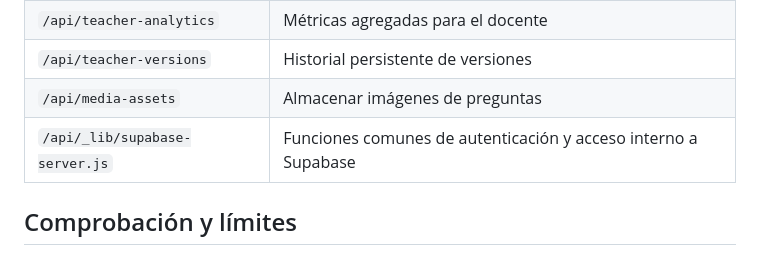
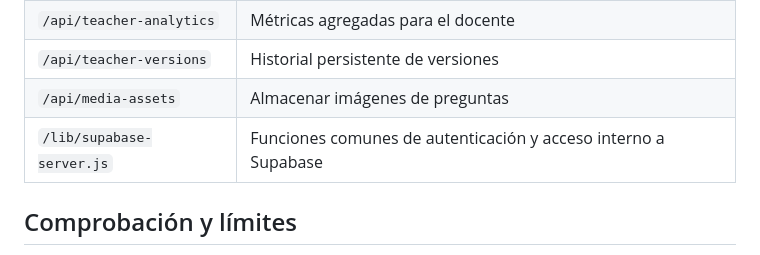
Before and after one commit to User123N/Icfes-English, a Markdown page: README.md, the part around the change. Rendered like a GitHub page.

Commit message:
Correct documentation for shared server helper location

```diff
--- a/README.md
+++ b/README.md
@@ -132,7 +132,7 @@ La migración `backend/migrations/20261113_phase3_phase4_persistence_analytics.s
 | `/api/teacher-analytics` | Métricas agregadas para el docente |
 | `/api/teacher-versions` | Historial persistente de versiones |
 | `/api/media-assets` | Almacenar imágenes de preguntas |
-| `/api/_lib/supabase-server.js` | Funciones comunes de autenticación y acceso interno a Supabase |
+| `/lib/supabase-server.js` | Funciones comunes de autenticación y acceso interno a Supabase |
 
 ## Comprobación y límites
 
```
